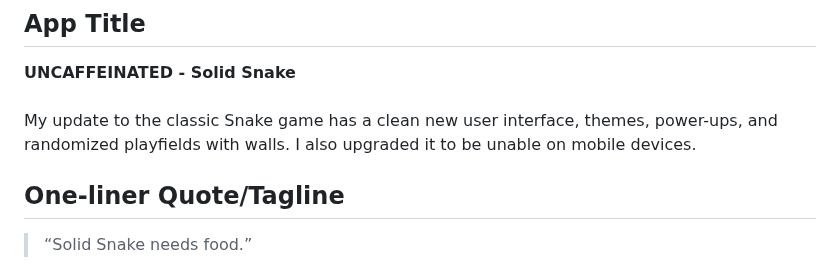
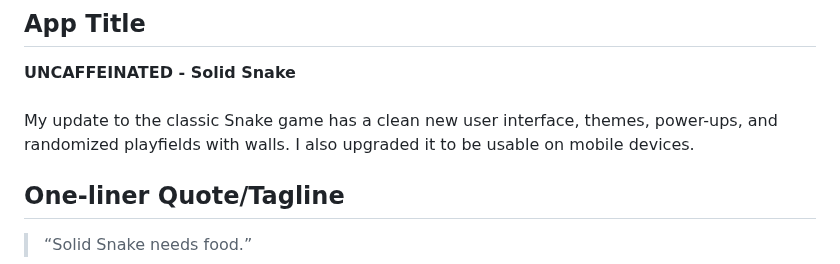
Before and after one commit to AJuna345/snake-app, a Markdown page: README.md, the part around the change. Rendered like a GitHub page.

Commit message:
Fix typo in README about mobile usability

```diff
--- a/README.md
+++ b/README.md
@@ -3,7 +3,7 @@
 ## App Title
 **UNCAFFEINATED - Solid Snake**
 <br><br>
-My update to the classic Snake game has a clean new user interface, themes, power-ups, and randomized playfields with walls. I also upgraded it to be unable on mobile devices.
+My update to the classic Snake game has a clean new user interface, themes, power-ups, and randomized playfields with walls. I also upgraded it to be usable on mobile devices.
 
 ## One-liner Quote/Tagline
 > “Solid Snake needs food.”
```
